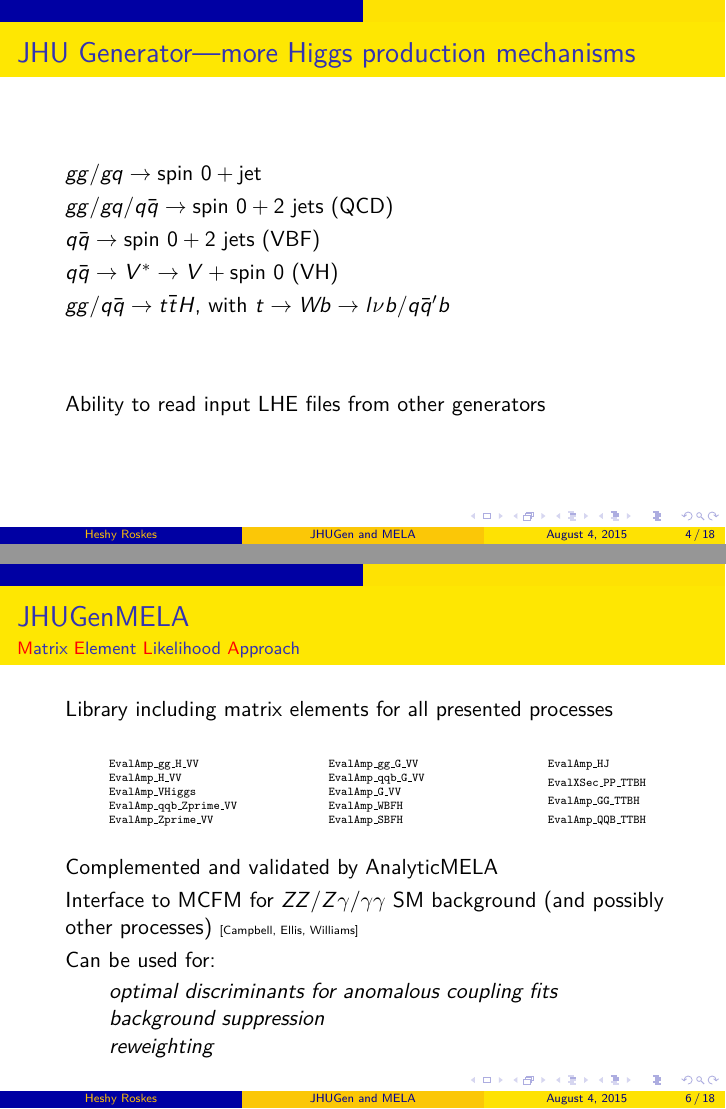
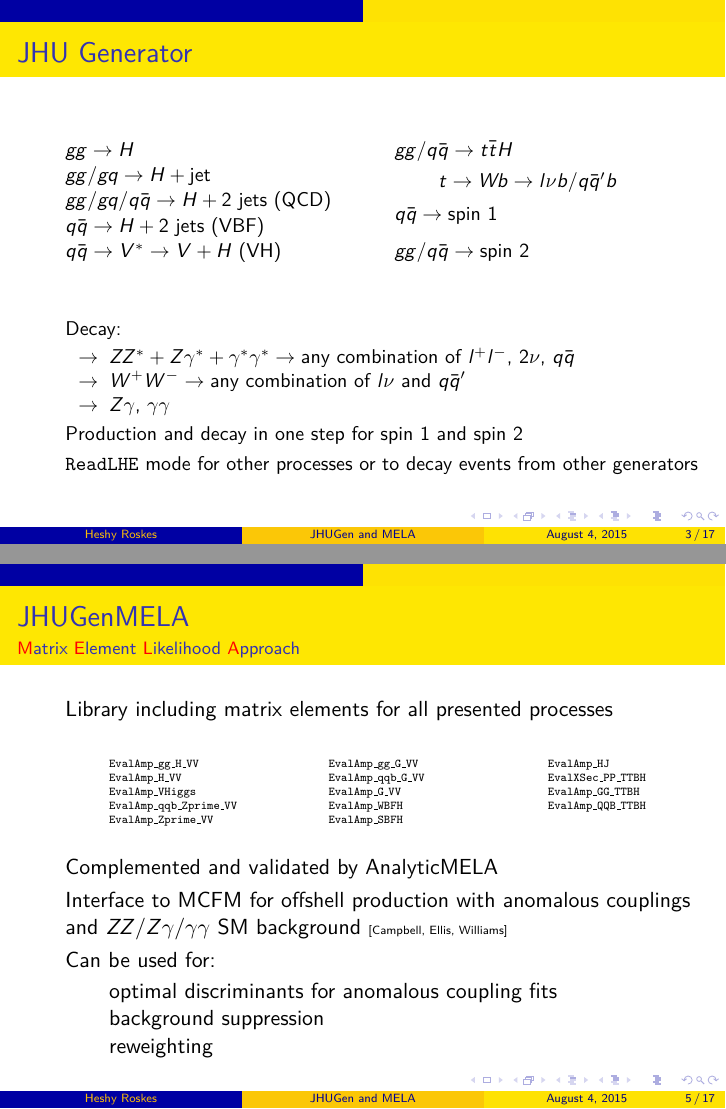
Before and after one commit to hroskes/DPF-JHUGen, LaTeX slides (JHUGen.tex): pages 4 and 6 of 18 before the commit and pages 3 and 5 of 17 after it, joined at a grey line. Compiled offline with pdfLaTeX.

Commit message:
Merge 2 slides

```diff
--- a/JHUGen.tex
+++ b/JHUGen.tex
@@ -65,6 +66,17 @@
 
 
 \begin{frame}{JHU Generator}
+\begin{itemize} \small
+\begin{multicols}{2}
+\item $gg\to H$
+\item $gg/gq\to H+\text{jet}$
+\item $gg/gq/q\bar{q}\to H+2\text{ jets}$ (QCD)
+\item $q\bar{q}\to H+2\text{ jets}$ (VBF)
+\item $q\bar{q}\to V^*\to V+H$ (VH)
+\item $gg/q\bar{q}\to t\bar{t}H$
 \begin{itemize}
-\item $gg\to\spin{0}$
+\item $t\to Wb \to l\nu b/q\bar{q}^\prime b$
+\end{itemize}
 \item $q\bar{q}\to\spin{1}$
+\item $gg/q\bar{q}\to\spin{2}$ \normalsize
+\end{multicols}
@@ -75 +83,5 @@
 \item
+\item Decay:
+\begin{itemize}[label={$\to$}] \small
+\item \(ZZ^*+Z\gamma^*+\gamma^*\gamma^*\to \text{any combination of $l^+l^-$, $2\nu$, $q\bar{q}$}\)
+\item \(W^+W^-\to \text{any combination of $l\nu$ and $q\bar{q}^\prime$}\)
@@ -79,18 +88,7 @@
 \item $Z\gamma$, $\gamma\gamma$
 \end{itemize}
-\end{itemize}
-\end{frame}
-
-\begin{frame}{JHU Generator---more Higgs production mechanisms}
-\begin{itemize}
-\item $gg/gq\to\spin{0}+\text{jet}$
-\item $gg/gq/q\bar{q}\to\spin{0}+2\text{ jets}$ (QCD)
-\item $q\bar{q}\to\spin{0}+2\text{ jets}$ (VBF)
-\item $q\bar{q}\to V^*\to V+\spin{0}$ (VH)
-\item $gg/q\bar{q}\to t\bar{t}H$, with $t\to Wb \to l\nu b/q\bar{q}^\prime b$
-\item
-\item
-\item Ability to read input LHE files from other generators
+\item Production and decay in one step for spin 1 and spin 2
+\item \texttt{ReadLHE} mode for other processes or to decay events from other generators
 \end{itemize}
 \end{frame}
 
@@ -180,12 +178,13 @@ $
 EvalAmp\_Zprime\_VV} \item \texttt{EvalAmp\_gg\_G\_VV} \item \texttt{EvalAmp\_qqb\_G\_VV} \item \texttt{EvalAmp\_G\_VV \item
 EvalAmp\_WBFH} \item \texttt{EvalAmp\_SBFH} \item \texttt{EvalAmp\_HJ} \item \texttt{EvalXSec\_PP\_TTBH \item
 EvalAmp\_GG\_TTBH} \item \texttt{EvalAmp\_QQB\_TTBH}
+\item %blank for alignment
 \end{itemize}
 \end{multicols}
 \item Complemented and validated by AnalyticMELA
-\item Interface to MCFM for $ZZ/Z\gamma/\gamma\gamma$ SM background (and possibly other processes) \tiny [Campbell, Ellis, Williams] \normalsize
+\item Interface to MCFM for offshell production with anomalous couplings and $ZZ/Z\gamma/\gamma\gamma$ SM background \tiny [Campbell, Ellis, Williams] \normalsize
 \item Can be used for:
-\begin{itemize} \it
+\begin{itemize}
 \item optimal discriminants for anomalous coupling fits
 \item background suppression
 \item reweighting
```
Also changed, not shown: JHUGen.tex (8 more changed lines).
